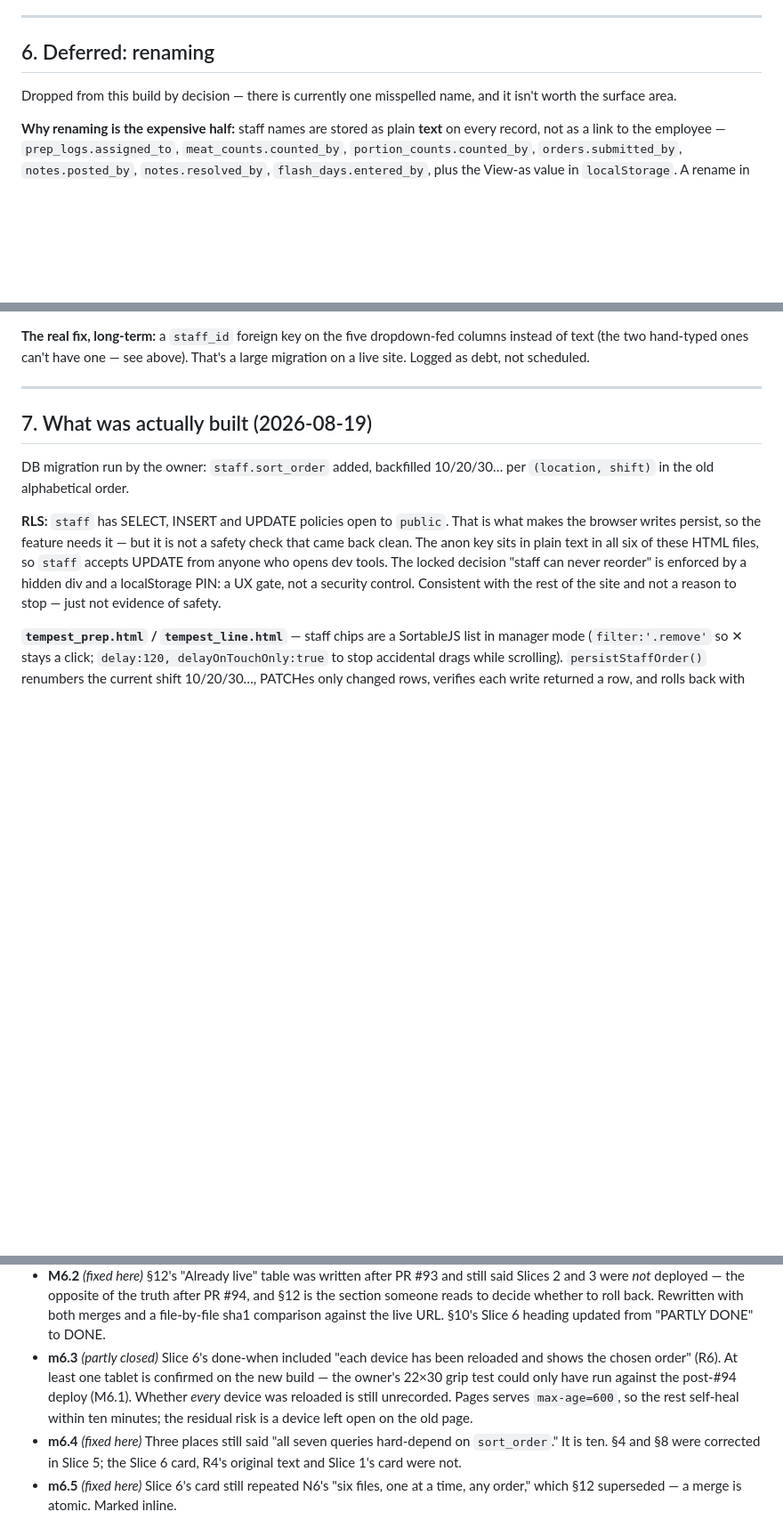
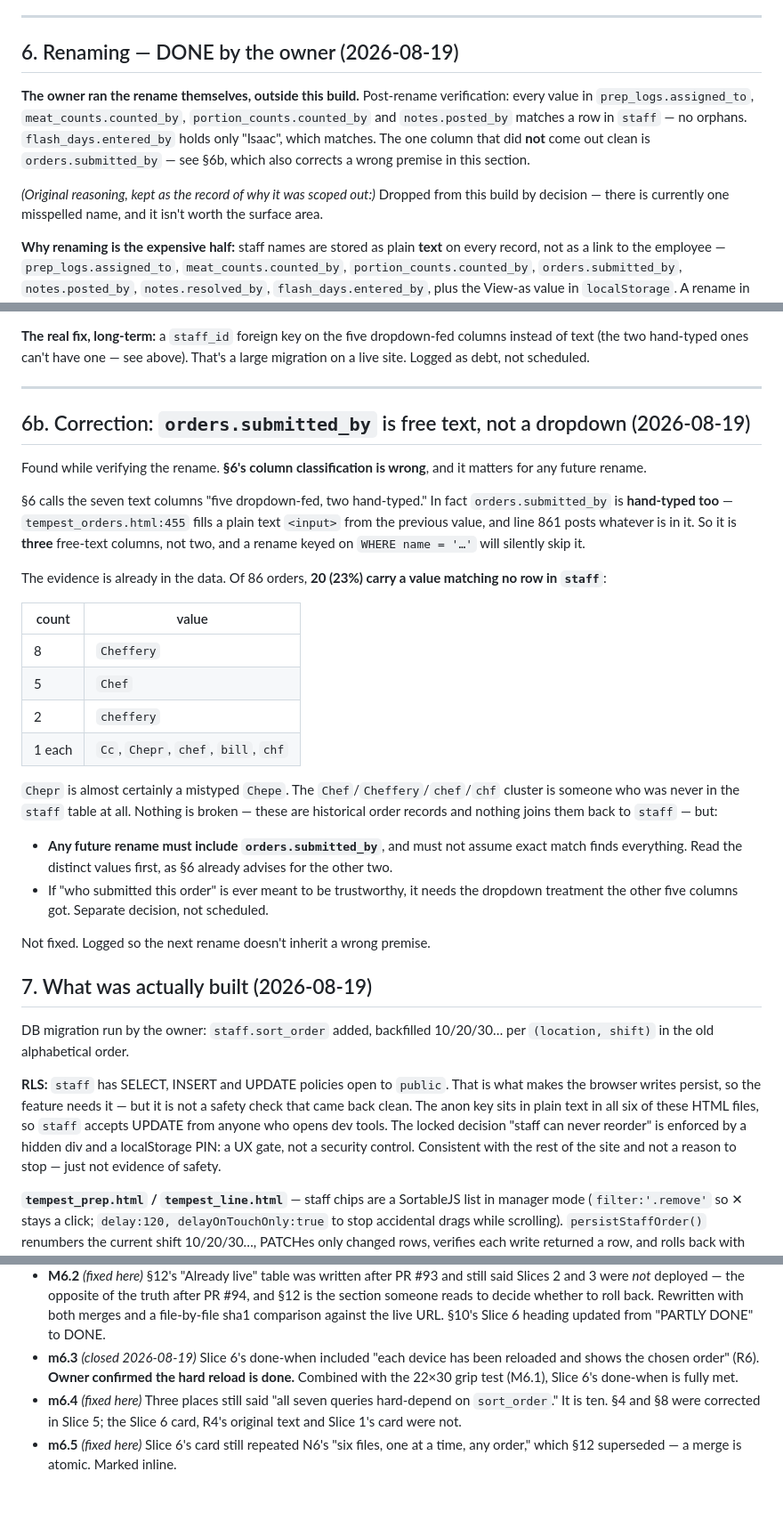
Before and after one commit to PourGuysSF/boxkitchen, a Markdown page: docs/staff-edit-and-reorder.md, 3 parts joined by grey strips. Shown at 89% size. GitHub-like rendering; blank space fills up the shorter version.

Commit message:
Doc: close m6.3 and §6; log that orders.submitted_by is free text
- m6.3 closed — owner confirmed the tablet hard-reload is done, so
  Slice 6's done-when is now fully met.
- §6 renaming marked DONE; the owner ran it outside this build.
  Verified after the fact: prep_logs.assigned_to, meat_counts.counted_by,
  portion_counts.counted_by, notes.posted_by and flash_days.entered_by
  all match rows in staff — no orphans.
- New §6b: orders.submitted_by did NOT come out clean, and §6's premise
  was wrong about it. It is a plain text input
  (tempest_orders.html:455/861), not a dropdown, so there are three
  free-text columns, not two, and an exact-match rename silently skips
  it. 20 of 86 orders (23%) carry values matching no staff row —
  Cheffery x8, Chef x5, cheffery x2, and one each of Cc, Chepr, chef,
  bill, chf. Chepr is almost certainly a mistyped Chepe.

Nothing is broken — these are historical records nothing joins back to
staff — but the next rename must not inherit the wrong premise.

Doc only. Not fixed.

Co-Authored-By: Claude Opus 5 (1M context) <noreply@anthropic.com>

```diff
--- a/docs/staff-edit-and-reorder.md
+++ b/docs/staff-edit-and-reorder.md
@@ -167,8 +167,15 @@ that gets ignored.
 
 ---
 
-## 6. Deferred: renaming
+## 6. Renaming — DONE by the owner (2026-08-19)
 
+**The owner ran the rename themselves, outside this build.** Post-rename verification: every
+value in `prep_logs.assigned_to`, `meat_counts.counted_by`, `portion_counts.counted_by` and
+`notes.posted_by` matches a row in `staff` — no orphans. `flash_days.entered_by` holds only
+"Isaac", which matches. The one column that did **not** come out clean is
+`orders.submitted_by` — see §6b, which also corrects a wrong premise in this section.
+
+*(Original reasoning, kept as the record of why it was scoped out:)*
 Dropped from this build by decision — there is currently one misspelled name, and it isn't
 worth the surface area.
 
@@ -193,6 +200,37 @@ instead of text (the two hand-typed ones can't have one — see above).
 That's a large migration on a live site. Logged as debt, not scheduled.
 
 ---
+
+## 6b. Correction: `orders.submitted_by` is free text, not a dropdown (2026-08-19)
+
+Found while verifying the rename. **§6's column classification is wrong**, and it matters for
+any future rename.
+
+§6 calls the seven text columns "five dropdown-fed, two hand-typed." In fact
+`orders.submitted_by` is **hand-typed too** — `tempest_orders.html:455` fills a plain text
+`<input>` from the previous value, and line 861 posts whatever is in it. So it is **three**
+free-text columns, not two, and a rename keyed on `WHERE name = '…'` will silently skip it.
+
+The evidence is already in the data. Of 86 orders, **20 (23%) carry a value matching no row in
+`staff`**:
+
+| count | value |
+|---|---|
+| 8 | `Cheffery` |
+| 5 | `Chef` |
+| 2 | `cheffery` |
+| 1 each | `Cc`, `Chepr`, `chef`, `bill`, `chf` |
+
+`Chepr` is almost certainly a mistyped `Chepe`. The `Chef`/`Cheffery`/`chef`/`chf` cluster is
+someone who was never in the `staff` table at all. Nothing is broken — these are historical
+order records and nothing joins them back to `staff` — but:
+
+- **Any future rename must include `orders.submitted_by`**, and must not assume exact match
+  finds everything. Read the distinct values first, as §6 already advises for the other two.
+- If "who submitted this order" is ever meant to be trustworthy, it needs the dropdown
+  treatment the other five columns got. Separate decision, not scheduled.
+
+Not fixed. Logged so the next rename doesn't inherit a wrong premise.
 
 ## 7. What was actually built (2026-08-19)
 
@@ -952,11 +990,9 @@ live-verified (§12). Findings were all record-keeping, not code:
   section someone reads to decide whether to roll back. Rewritten with both merges and a
   file-by-file sha1 comparison against the live URL. §10's Slice 6 heading updated from
   "PARTLY DONE" to DONE.
-- **m6.3** *(partly closed)* Slice 6's done-when included "each device has been reloaded and
-  shows the chosen order" (R6). At least one tablet is confirmed on the new build — the owner's
-  22×30 grip test could only have run against the post-#94 deploy (M6.1). Whether *every*
-  device was reloaded is still unrecorded. Pages serves `max-age=600`, so the rest self-heal
-  within ten minutes; the residual risk is a device left open on the old page.
+- **m6.3** *(closed 2026-08-19)* Slice 6's done-when included "each device has been reloaded
+  and shows the chosen order" (R6). **Owner confirmed the hard reload is done.** Combined with
+  the 22×30 grip test (M6.1), Slice 6's done-when is fully met.
 - **m6.4** *(fixed here)* Three places still said "all seven queries hard-depend on
   `sort_order`." It is ten. §4 and §8 were corrected in Slice 5; the Slice 6 card, R4's
   original text and Slice 1's card were not.
```
